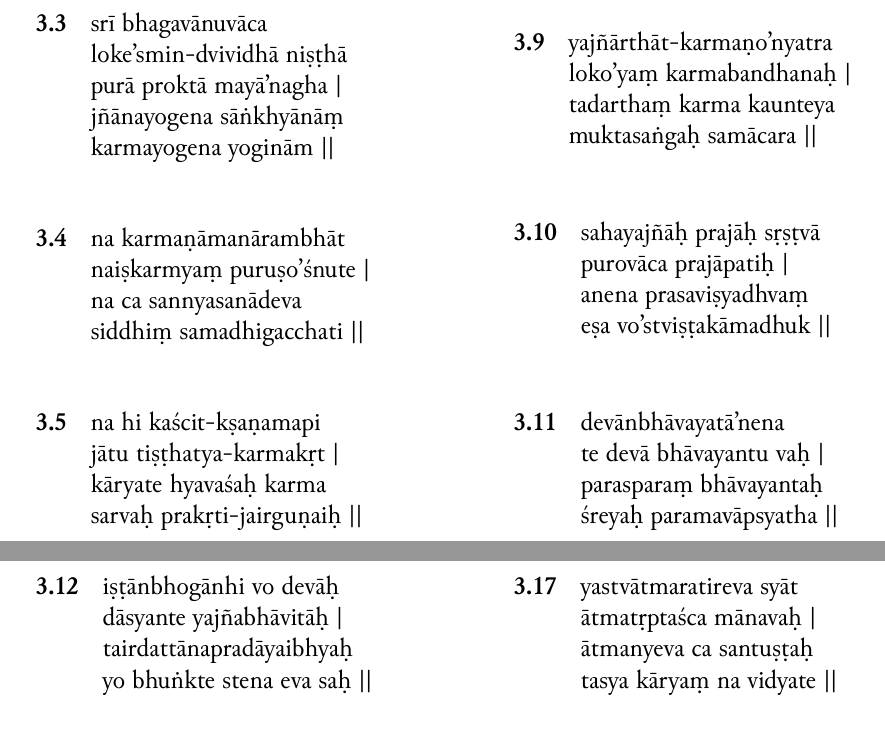
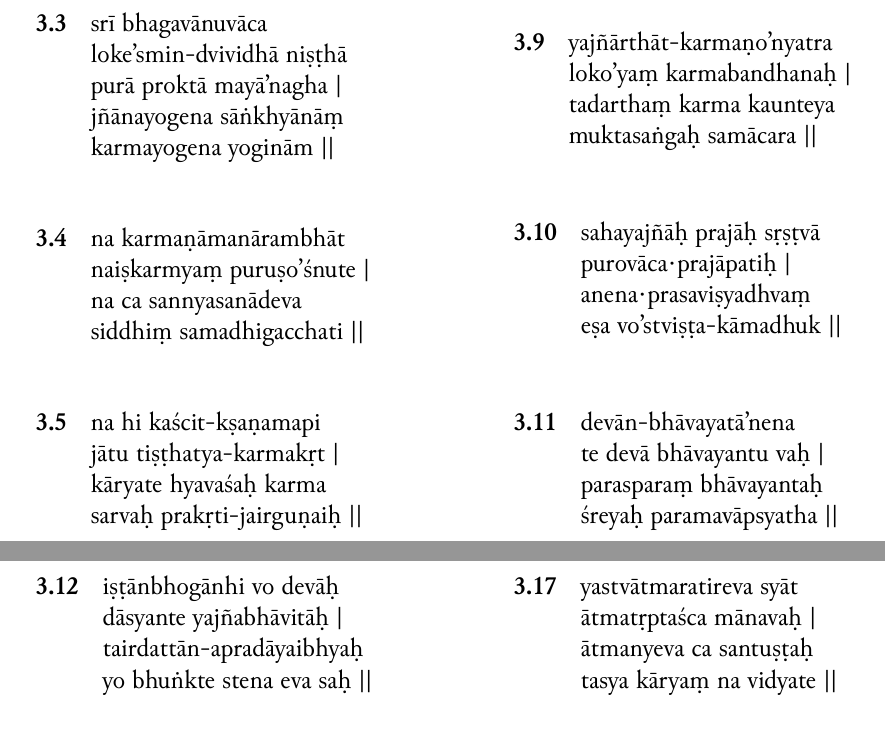
Before and after one commit to Iune/gita-typesetting, a LaTeX book (latex/gita-iast.tex, which reads latex/sections/iast/chapter-3.tex): two parts of pages 10 and 11 of 18, joined at a grey line, cut so that both start at the same text. Compiled offline with XeLaTeX.

Commit message:
Updating 3.10-3.12

```diff
--- a/latex/sections/iast/chapter-3.tex
+++ b/latex/sections/iast/chapter-3.tex
@@ -92,15 +92,15 @@
 \begin{table}[H]
 \begin{tabular}{cl}
 \textbf{3.10} & \romline{sahayajñāḥ prajāḥ sṛṣṭvā} \\
- & \romline{purovāca prajāpatiḥ |} \\
- & \romline{anena prasaviṣyadhvaṃ} \\
- & \romline{eṣa vo'stviṣṭakāmadhuk ||}
+ & \romline{purovāca·prajāpatiḥ |} \\
+ & \romline{anena·prasaviṣyadhvaṃ} \\
+ & \romline{eṣa vo'stviṣṭa-kāmadhuk ||}
 \end{tabular}
 \end{table}
 
 \begin{table}[H]
 \begin{tabular}{cl}
-\textbf{3.11} & \romline{devānbhāvayatā'nena} \\
+\textbf{3.11} & \romline{devān-bhāvayatā'nena} \\
  & \romline{te devā bhāvayantu vaḥ |} \\
  & \romline{parasparaṃ bhāvayantaḥ} \\
  & \romline{śreyaḥ paramavāpsyatha ||}
@@ -111,7 +111,7 @@
 \begin{tabular}{cl}
 \textbf{3.12} & \romline{iṣṭānbhogānhi vo devāḥ} \\
  & \romline{dāsyante yajñabhāvitāḥ |} \\
- & \romline{tairdattānapradāyaibhyaḥ} \\
+ & \romline{tairdattān-apradāyaibhyaḥ} \\
  & \romline{yo bhuṅkte stena eva saḥ ||}
 \end{tabular}
 \end{table}
```
Also changed, not shown: resources/chapter-3.txt (+5 -5 lines).
